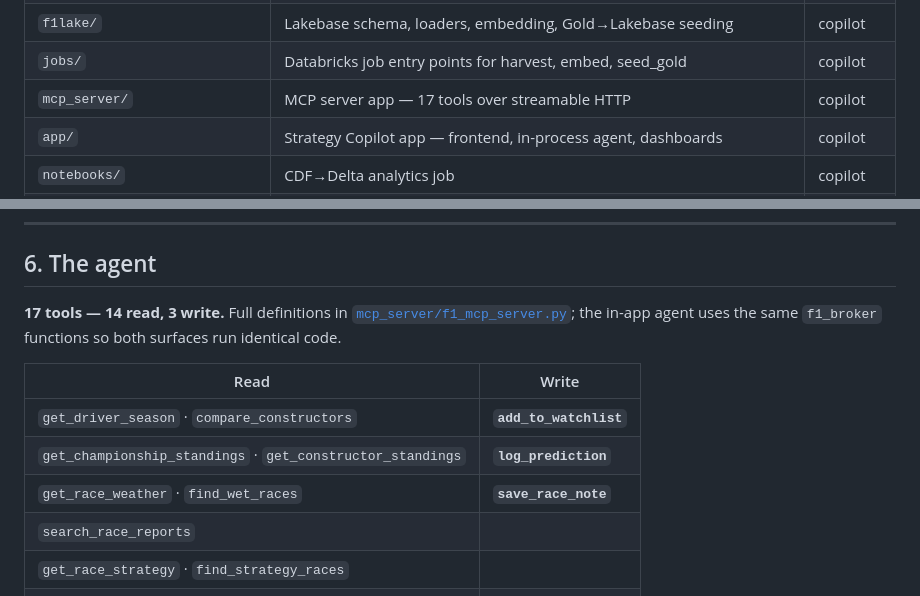
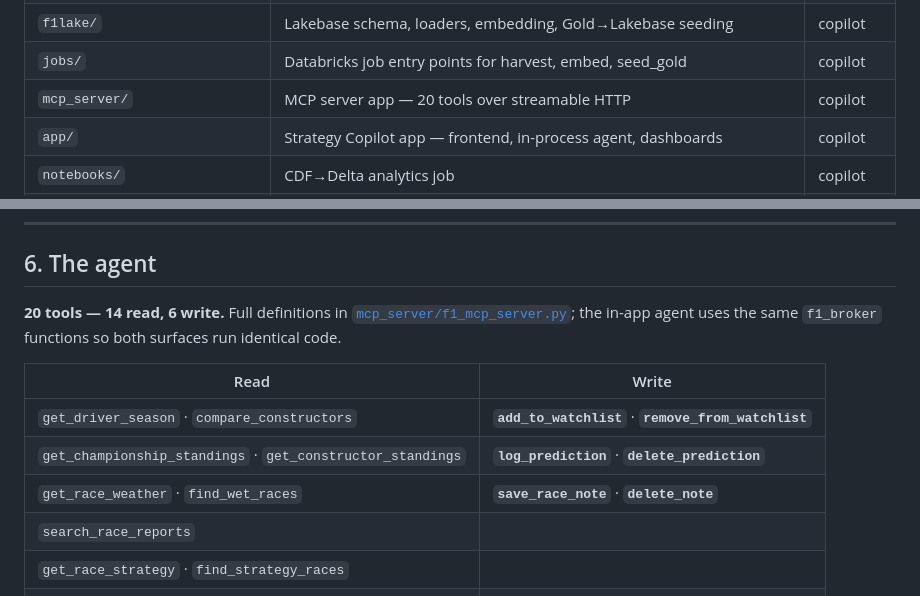
Before and after one commit to abhibastia/f1-intelligence-copilot, a Markdown page: README.md, 2 parts joined by grey strips. GitHub-like rendering.

Commit message:
Fix stale tool-count claims in README
Three delete tools (remove_from_watchlist, delete_prediction, delete_note)
were added to the MCP server earlier without updating the docs. README said
"17 tools - 14 read, 3 write" everywhere; actual is 20 - 14 read, 6 write.

Co-Authored-By: Claude Sonnet 5 <noreply@anthropic.com>
Claude-Session: https://claude.ai/code/session_01CvKuZ2AgVJc4tNZv9p8LA3

```diff
--- a/README.md
+++ b/README.md
@@ -136,7 +136,7 @@ than a per-turn cost.
 | `harvest/` | Wikipedia race reports — runs as a Databricks job (`jobs/run_harvest.py`) or locally for testing | copilot |
 | `f1lake/` | Lakebase schema, loaders, embedding, Gold→Lakebase seeding | copilot |
 | `jobs/` | Databricks job entry points for harvest, embed, seed_gold | copilot |
-| `mcp_server/` | MCP server app — 17 tools over streamable HTTP | copilot |
+| `mcp_server/` | MCP server app — 20 tools over streamable HTTP | copilot |
 | `app/` | Strategy Copilot app — frontend, in-process agent, dashboards | copilot |
 | `notebooks/` | CDF→Delta analytics job | copilot |
 | `resources/`, `databricks.yml` | One merged Asset Bundle: pipeline, jobs, dashboard | both |
@@ -342,15 +342,15 @@ python3 scripts/full_refresh.py --with-spark    # Gold seed + CDF job included
 
 ## 6. The agent
 
-**17 tools — 14 read, 3 write.** Full definitions in
+**20 tools — 14 read, 6 write.** Full definitions in
 [`mcp_server/f1_mcp_server.py`](mcp_server/f1_mcp_server.py); the in-app agent
 uses the same `f1_broker` functions so both surfaces run identical code.
 
 | Read | Write |
 |---|---|
-| `get_driver_season` · `compare_constructors` | **`add_to_watchlist`** |
-| `get_championship_standings` · `get_constructor_standings` | **`log_prediction`** |
-| `get_race_weather` · `find_wet_races` | **`save_race_note`** |
+| `get_driver_season` · `compare_constructors` | **`add_to_watchlist`** · **`remove_from_watchlist`** |
+| `get_championship_standings` · `get_constructor_standings` | **`log_prediction`** · **`delete_prediction`** |
+| `get_race_weather` · `find_wet_races` | **`save_race_note`** · **`delete_note`** |
 | `search_race_reports` |  |
 | `get_race_strategy` · `find_strategy_races` |  |
 | `get_race_pace` |  |
```
Also changed, not shown: other parts of README.md (+3 -3 lines).
